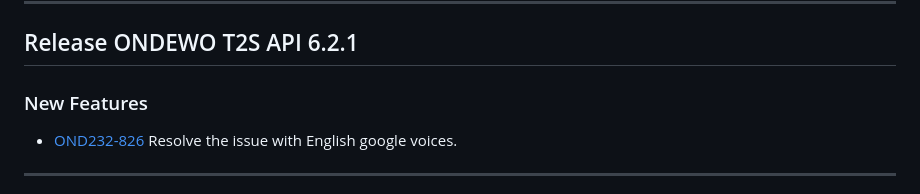
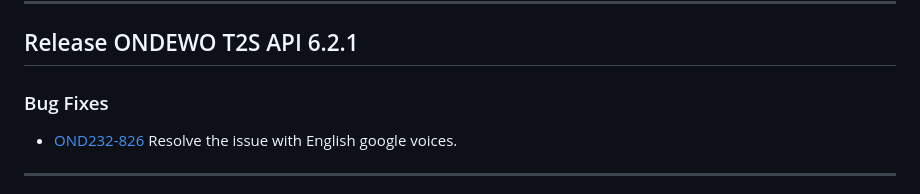
Before and after one commit to ondewo/ondewo-t2s-api, a Markdown page: RELEASE.md, the part around the change. Drawn GitHub-style.

Commit message:
[OND232-826] Update release version and release note

```diff
--- a/RELEASE.md
+++ b/RELEASE.md
@@ -4,7 +4,7 @@
 
 ## Release ONDEWO T2S API 6.2.1
 
-### New Features
+### Bug Fixes
 
 * [OND232-826](https://ondewo.atlassian.net/browse/OND232-826) Resolve the issue with English google voices.
 
```
